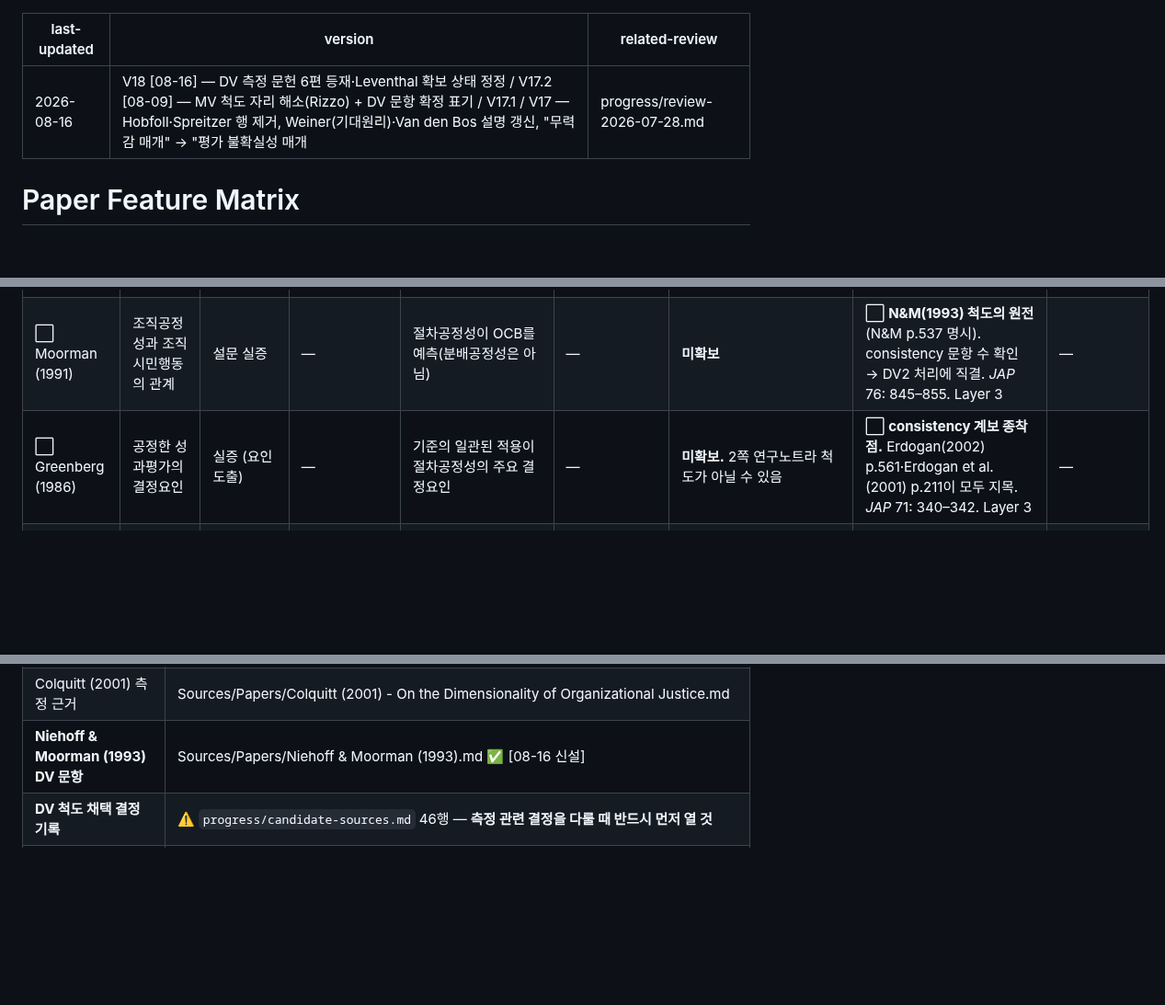
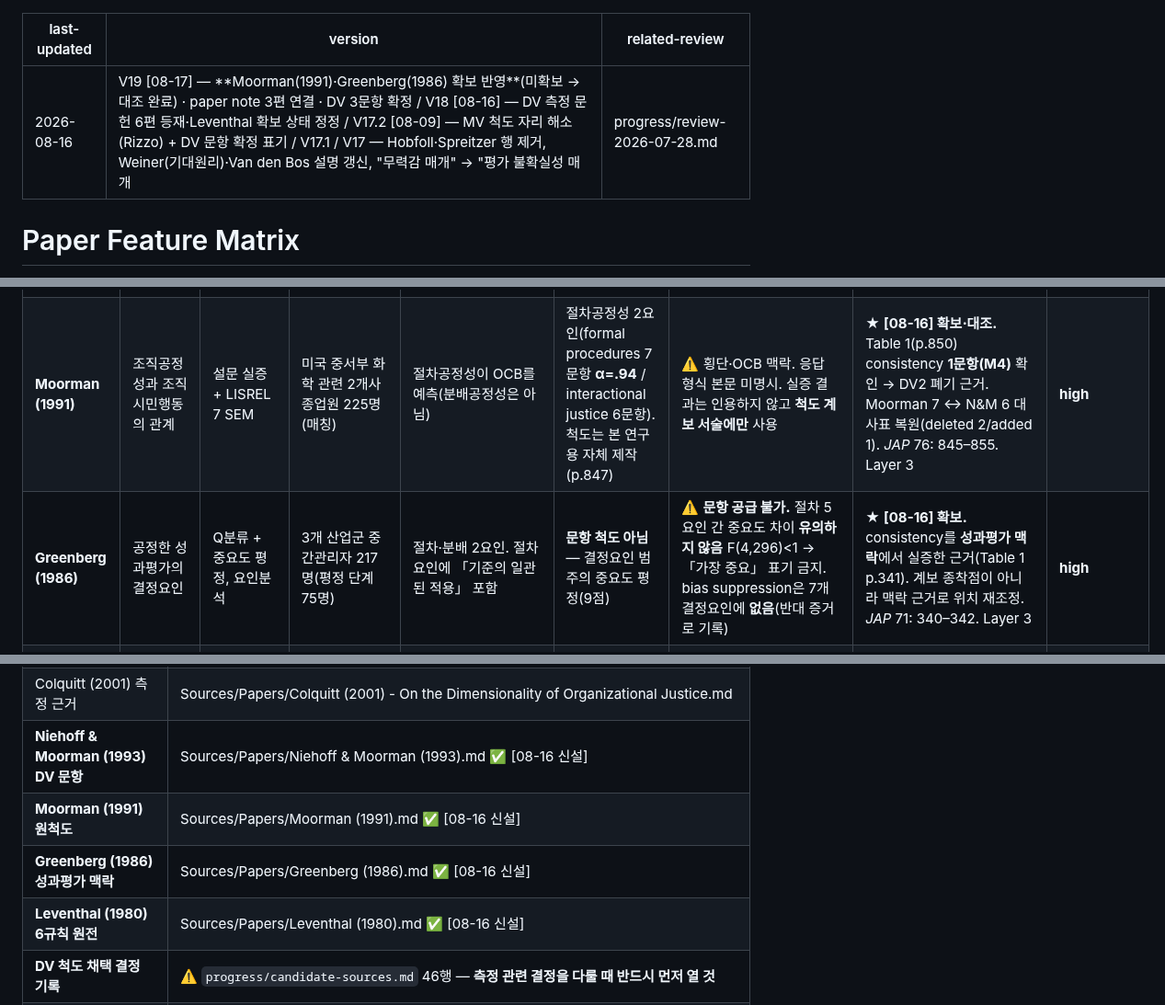
Before and after one commit to einsoros/Paper2026, a Markdown page: Analysis/paper-feature-matrix.md, 3 parts joined by grey strips. Shown at 92% size. GitHub-like rendering; blank space fills up the shorter version.

```diff
--- a/Analysis/paper-feature-matrix.md
+++ b/Analysis/paper-feature-matrix.md
@@ -1,6 +1,6 @@
 ---
 last-updated: 2026-08-16
-version: V18 [08-16] — DV 측정 문헌 6편 등재·Leventhal 확보 상태 정정 / V17.2 [08-09] — MV 척도 자리 해소(Rizzo) + DV 문항 확정 표기 / V17.1 / V17 — Hobfoll·Spreitzer 행 제거, Weiner(기대원리)·Van den Bos 설명 갱신, "무력감 매개" → "평가 불확실성 매개"
+version: V19 [08-17] — **Moorman(1991)·Greenberg(1986) 확보 반영**(미확보 → 대조 완료) · paper note 3편 연결 · DV 3문항 확정 / V18 [08-16] — DV 측정 문헌 6편 등재·Leventhal 확보 상태 정정 / V17.2 [08-09] — MV 척도 자리 해소(Rizzo) + DV 문항 확정 표기 / V17.1 / V17 — Hobfoll·Spreitzer 행 제거, Weiner(기대원리)·Van den Bos 설명 갱신, "무력감 매개" → "평가 불확실성 매개"
 related-review: progress/review-2026-07-28.md
 ---
 
@@ -27,8 +27,8 @@ Use this matrix to compare papers before writing prose. 비교군 선행연구
 | Wang (2023) Formality | 형식성이 절차공정성에 미치는 경로 | SEM | 호주 제조업 | 형식성 → 역할 명확성 → 절차공정성 | 매개 경로 실증 | 단면, 제조업 ⚠️ | H4 조절 근거. Layer 4 | medium |
 | Leventhal (1980) | 공정한 절차의 조건 | 이론적 논문 (단행본 챕터) | 기존 공정성 연구 검토 | 절차공정성 6규칙(consistency, bias suppression, accuracy, correctability, representativeness, ethicality) | 기준 제시 | 단행본 챕터 — Gergen·Greenberg·Willis 편 *Social Exchange* pp.27–55. ⚠️ Zotero 항목이 「저널 기사」로 잘못 등록됨 | DV 기준 체계의 원전. **✅ [08-16] 원전 확보 확인** (`leventhalPcWHATSHOULD`) — 종전 「PDF 미확보·간접 인용」 표기는 낡은 기록이었다. Layer 3·4 | **high** |
 | **Niehoff & Moorman (1993)** | 감시 방식이 조직시민행동에 미치는 영향에서 공정성의 매개 역할 | 설문 실증 + LISREL 7 SEM | 미국 영화관 체인 11개 지점 종업원 213명 (응답률 81%) | 조직공정성이 감시–OCB 관계를 매개한다 | 절차공정성 formal procedures 6문항 **α=.85**, CFI=.92 (3요인) | ⚠️ 10대 파트타임 중심 표본, 횡단, OCB 맥락(성과평가 전용 아님) | ★ **[08-16] DV 문항 직접 출처** — Table 1(p.541) item 5→DV1, item 1→DV4. 「6규칙 중 하나만 충족해도 공정」 근거(p.532). 원척도는 Moorman(1991). Layer 3 | high |
-| ⬜ Moorman (1991) | 조직공정성과 조직시민행동의 관계 | 설문 실증 | — | 절차공정성이 OCB를 예측(분배공정성은 아님) | — | **미확보** | ⬜ **N&M(1993) 척도의 원전** (N&M p.537 명시). consistency 문항 수 확인 → DV2 처리에 직결. *JAP* 76: 845–855. Layer 3 | — |
-| ⬜ Greenberg (1986) | 공정한 성과평가의 결정요인 | 실증 (요인 도출) | — | 기준의 일관된 적용이 절차공정성의 주요 결정요인 | — | **미확보.** 2쪽 연구노트라 척도가 아닐 수 있음 | ⬜ **consistency 계보 종착점.** Erdogan(2002) p.561·Erdogan et al.(2001) p.211이 모두 지목. *JAP* 71: 340–342. Layer 3 | — |
+| **Moorman (1991)** | 조직공정성과 조직시민행동의 관계 | 설문 실증 + LISREL 7 SEM | 미국 중서부 화학 관련 2개사 종업원 225명(매칭) | 절차공정성이 OCB를 예측(분배공정성은 아님) | 절차공정성 2요인(formal procedures 7문항 **α=.94** / interactional justice 6문항). 척도는 본 연구용 자체 제작(p.847) | ⚠️ 횡단·OCB 맥락. 응답 형식 본문 미명시. 실증 결과는 인용하지 않고 **척도 계보 서술에만** 사용 | ★ **[08-16] 확보·대조.** Table 1(p.850) consistency **1문항(M4)** 확인 → DV2 폐기 근거. Moorman 7 ↔ N&M 6 대사표 복원(deleted 2/added 1). *JAP* 76: 845–855. Layer 3 | **high** |
+| **Greenberg (1986)** | 공정한 성과평가의 결정요인 | Q분류 + 중요도 평정, 요인분석 | 3개 산업군 중간관리자 217명(평정 단계 75명) | 절차·분배 2요인. 절차 요인에 「기준의 일관된 적용」 포함 | **문항 척도 아님** — 결정요인 범주의 중요도 평정(9점) | ⚠️ **문항 공급 불가.** 절차 5요인 간 중요도 차이 **유의하지 않음** F(4,296)<1 → 「가장 중요」 표기 금지. bias suppression은 7개 결정요인에 **없음**(반대 증거로 기록) | ★ **[08-16] 확보.** consistency를 **성과평가 맥락**에서 실증한 근거(Table 1 p.341). 계보 종착점이 아니라 맥락 근거로 위치 재조정. *JAP* 71: 340–342. Layer 3 | **high** |
 | **Erdogan, Kraimer & Liden (2001)** | 성과평가 맥락에서 절차공정성이 단일 차원인가 | 설문 + 위계적 회귀 | 터키 민간 상업은행 종업원 84–93명 | 절차공정성은 system/rater 2차원으로 분화된다 | 요인분석으로 2차원 지지. **평가기준 지식 → system β=.27(p<.01)**, fair hearing·피드백 → rater | ⚠️ 터키 단일 조직, 소표본, **system α=.64**, 9문항 중 6문항 역채점, 단일문항 측정 다수(저자도 p.219에서 한계 인정) | ★ **[08-16] 두 용도** ① 2차원 쟁점 — 본 연구는 시나리오 설계상 미발생 → 한계 절 근거 ② **MOD의 system 층위 확정**. ⚠️ **문항은 채택 불가.** Layer 3·4 | high |
 | **Levy & Williams (2004)** | 성과평가의 사회적 맥락 | 리뷰 | *Journal of Management* 30(6): 881–905 | — | — | ⬜ 내용 검토 미완 | ⬜ **[08-16] 역할 미배정 상태로 발견.** `Literature_Map` 49행에 이름만 있었음. H2 실증 보강 / MOD 문항 조달 후보와 구분 필요(문항 후보는 **Levy & Williams 1998** *JOB* 19: 53–65로 다른 논문) | — |
 | **Lyu et al. (2023)** | 성과평가 공정성이 직무성과에 미치는 이중 경로 | 실증 | *Sage Open* 13(3) | — | — | ⬜ 내용 검토 미완 | ⬜ **[08-16] 역할 미배정 상태로 발견.** Layer 3 | — |
@@ -88,6 +88,9 @@ Use this matrix to compare papers before writing prose. 비교군 선행연구
 | Lind & van den Bos (2002) UMT 정본 | ✅ Zotero 확보 [07-31] |
 | Colquitt (2001) 측정 근거 | Sources/Papers/Colquitt (2001) - On the Dimensionality of Organizational Justice.md |
 | **Niehoff & Moorman (1993) DV 문항** | Sources/Papers/Niehoff & Moorman (1993).md ✅ [08-16 신설] |
+| **Moorman (1991) 원척도** | Sources/Papers/Moorman (1991).md ✅ [08-16 신설] |
+| **Greenberg (1986) 성과평가 맥락** | Sources/Papers/Greenberg (1986).md ✅ [08-16 신설] |
+| **Leventhal (1980) 6규칙 원전** | Sources/Papers/Leventhal (1980).md ✅ [08-16 신설] |
 | **DV 척도 채택 결정 기록** | ⚠️ `progress/candidate-sources.md` 46행 — **측정 관련 결정을 다룰 때 반드시 먼저 열 것** |
 | 평가 불확실성 척도 | ✅ **[08-09 해소]** Rizzo, House & Lirtzman(1970) ASQ 15(2) — 정의 (1) 계승 + 정방향 신규 제작. 번안 선례 박지훈·정승철(2017)·류수민·유태용(2015), 역채점 회피 Kelloway & Barling(1990)·Smith et al.(1993). 상세 [[scale-development_MV]] |
 | 기대원리 확장 근거 | Sources/Papers/ — 신규 확보 필요 (attribution + appraisal + expectancy) |
```
Also changed, not shown: other parts of Analysis/paper-feature-matrix.md (+1 -0 lines), 01-Dashboard.md (+10 -1 lines), Analysis/Literature_Map.md (+4 -3 lines).
